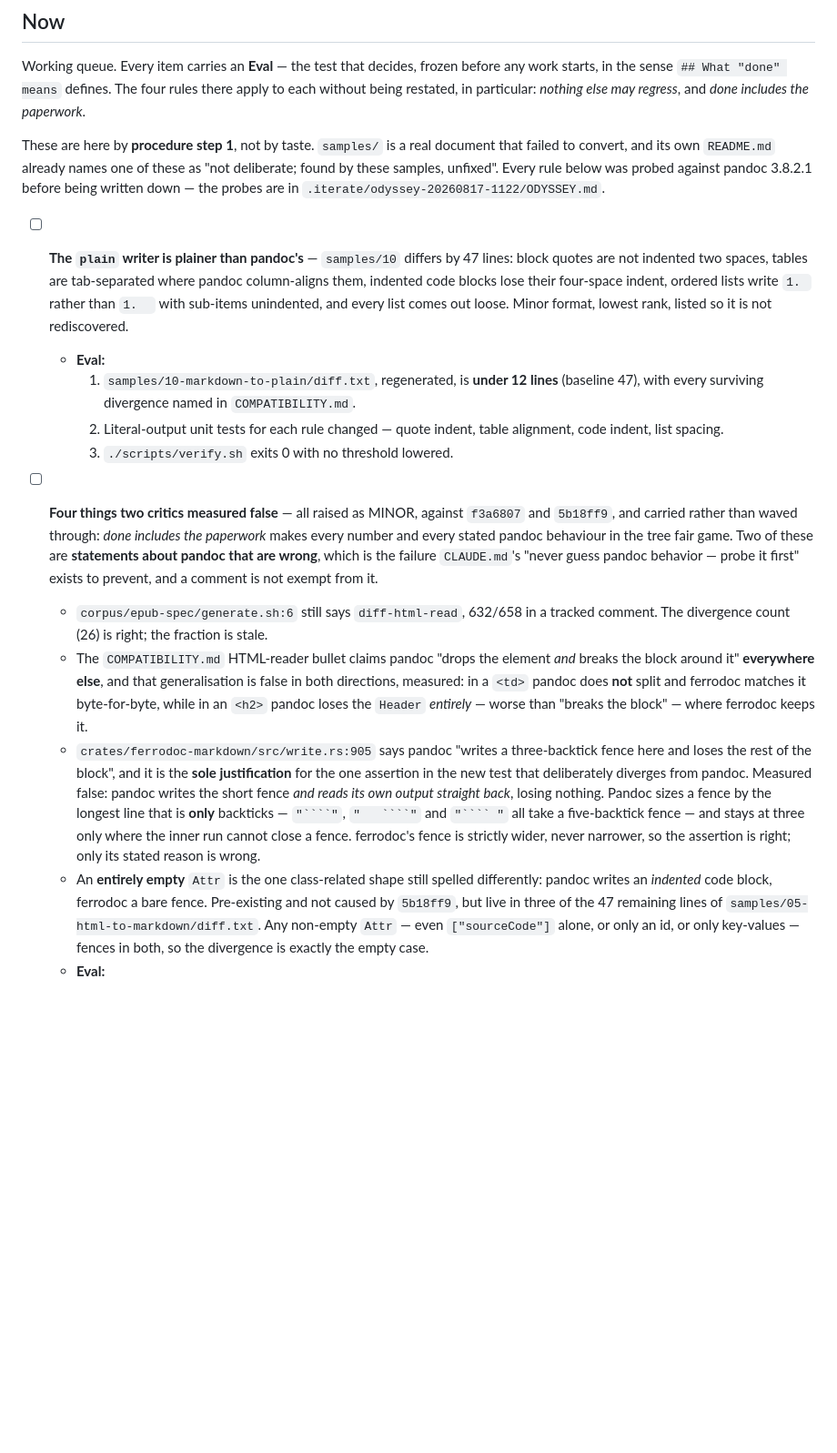
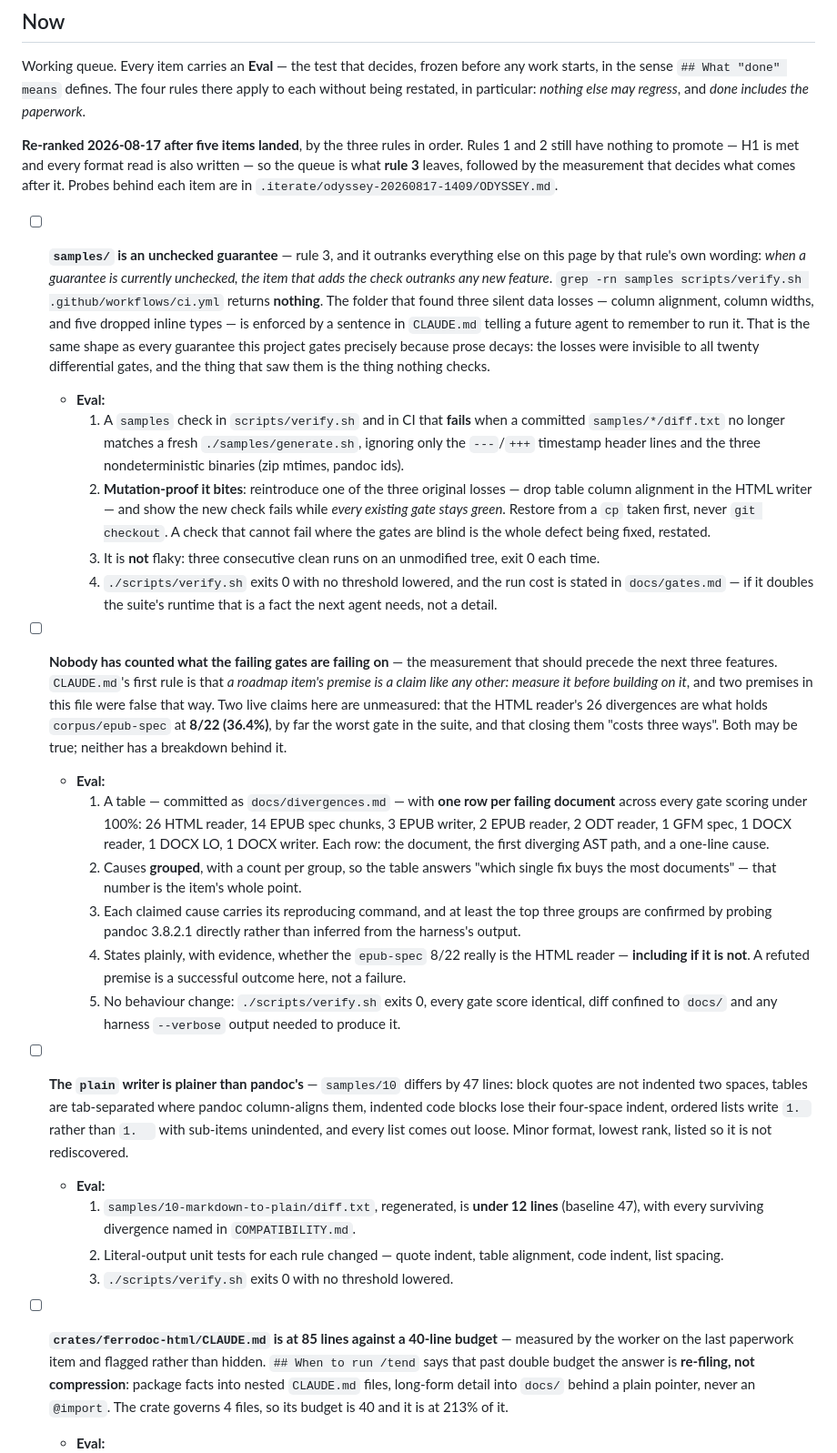
Before and after one commit to alexgaoth/ferrodoc, a Markdown page: TODO.md, the part around one of its changes. Shown at 91% size. GitHub-like rendering; blank space fills up the shorter version.

Commit message:
docs(todo): re-rank, and three things the file said that were no longer true
Freshness pass before the next run: a landed item was still sitting in
## Now, H2 still read "EPUB out" after the writer shipped, and the horizons
table counted 19 gates where the suite runs 20.

The new order is what rule 3 leaves. samples/ is referenced by nothing in
verify.sh or CI — the folder that found three silent losses is enforced by
a sentence asking a future agent to remember.

Co-Authored-By: Claude Opus 5 <noreply@anthropic.com>
Claude-Session: https://claude.ai/code/session_01H9VgUTcQnCo8ixaRcw3nPo

`````diff
--- a/TODO.md
+++ b/TODO.md
@@ -182,11 +182,64 @@ before any work starts, in the sense `## What "done" means` defines. The four
 rules there apply to each without being restated, in particular: *nothing else
 may regress*, and *done includes the paperwork*.
 
-These are here by **procedure step 1**, not by taste. `samples/` is a real
-document that failed to convert, and its own `README.md` already names one of
-these as "not deliberate; found by these samples, unfixed". Every rule below
-was probed against pandoc 3.8.2.1 before being written down — the probes are
-in `.iterate/odyssey-20260817-1122/ODYSSEY.md`.
+**Re-ranked 2026-08-17 after five items landed**, by the three rules in order.
+Rules 1 and 2 still have nothing to promote — H1 is met and every format read
+is also written — so the queue is what **rule 3** leaves, followed by the
+measurement that decides what comes after it. Probes behind each item are in
+`.iterate/odyssey-20260817-1409/ODYSSEY.md`.
+
+- [ ] **`samples/` is an unchecked guarantee** — rule 3, and it outranks
+  everything else on this page by that rule's own wording: *when a guarantee is
+  currently unchecked, the item that adds the check outranks any new feature*.
+  `grep -rn samples scripts/verify.sh .github/workflows/ci.yml` returns
+  **nothing**. The folder that found three silent data losses — column
+  alignment, column widths, and five dropped inline types — is enforced by a
+  sentence in `CLAUDE.md` telling a future agent to remember to run it. That is
+  the same shape as every guarantee this project gates precisely because prose
+  decays: the losses were invisible to all twenty differential gates, and the
+  thing that saw them is the thing nothing checks.
+  - **Eval:**
+    1. A `samples` check in `scripts/verify.sh` and in CI that **fails** when a
+       committed `samples/*/diff.txt` no longer matches a fresh
+       `./samples/generate.sh`, ignoring only the `---`/`+++` timestamp header
+       lines and the three nondeterministic binaries (zip mtimes, pandoc ids).
+    2. **Mutation-proof it bites**: reintroduce one of the three original
+       losses — drop table column alignment in the HTML writer — and show the
+       new check fails while *every existing gate stays green*. Restore from a
+       `cp` taken first, never `git checkout`. A check that cannot fail where
+       the gates are blind is the whole defect being fixed, restated.
+    3. It is **not** flaky: three consecutive clean runs on an unmodified tree,
+       exit 0 each time.
+    4. `./scripts/verify.sh` exits 0 with no threshold lowered, and the run
+       cost is stated in `docs/gates.md` — if it doubles the suite's runtime
+       that is a fact the next agent needs, not a detail.
+
+- [ ] **Nobody has counted what the failing gates are failing on** — the
+  measurement that should precede the next three features. `CLAUDE.md`'s first
+  rule is that *a roadmap item's premise is a claim like any other: measure it
+  before building on it*, and two premises in this file were false that way.
+  Two live claims here are unmeasured: that the HTML reader's 26 divergences
+  are what holds `corpus/epub-spec` at **8/22 (36.4%)**, by far the worst gate
+  in the suite, and that closing them "costs three ways". Both may be true;
+  neither has a breakdown behind it.
+  - **Eval:**
+    1. A table — committed as `docs/divergences.md` — with **one row per
+       failing document** across every gate scoring under 100%: 26 HTML
+       reader, 14 EPUB spec chunks, 3 EPUB writer, 2 EPUB reader, 2 ODT
+       reader, 1 GFM spec, 1 DOCX reader, 1 DOCX LO, 1 DOCX writer. Each row:
+       the document, the first diverging AST path, and a one-line cause.
+    2. Causes **grouped**, with a count per group, so the table answers "which
+       single fix buys the most documents" — that number is the item's whole
+       point.
+    3. Each claimed cause carries its reproducing command, and at least the
+       top three groups are confirmed by probing pandoc 3.8.2.1 directly
+       rather than inferred from the harness's output.
+    4. States plainly, with evidence, whether the `epub-spec` 8/22 really is
+       the HTML reader — **including if it is not**. A refuted premise is a
+       successful outcome here, not a failure.
+    5. No behaviour change: `./scripts/verify.sh` exits 0, every gate score
+       identical, diff confined to `docs/` and any harness `--verbose` output
+       needed to produce it.
 
 - [ ] **The `plain` writer is plainer than pandoc's** — `samples/10` differs by
   47 lines: block quotes are not indented two spaces, tables are tab-separated
@@ -202,33 +255,11 @@ in `.iterate/odyssey-20260817-1122/ODYSSEY.md`.
        alignment, code indent, list spacing.
     3. `./scripts/verify.sh` exits 0 with no threshold lowered.
 
-- [ ] **Four things two critics measured false** — all raised as MINOR, against
-  `f3a6807` and `5b18ff9`, and carried rather than waved through: *done includes
-  the paperwork* makes every number and every stated pandoc behaviour in the
-  tree fair game. Two of these are **statements about pandoc that are wrong**,
-  which is the failure `CLAUDE.md`'s "never guess pandoc behavior — probe it
-  first" exists to prevent, and a comment is not exempt from it.
-  - `corpus/epub-spec/generate.sh:6` still says `diff-html-read`, 632/658 in a
-    tracked comment. The divergence count (26) is right; the fraction is stale.
-  - The `COMPATIBILITY.md` HTML-reader bullet claims pandoc "drops the element
-    *and* breaks the block around it" **everywhere else**, and that
-    generalisation is false in both directions, measured: in a `<td>` pandoc
-    does **not** split and ferrodoc matches it byte-for-byte, while in an `<h2>`
-    pandoc loses the `Header` *entirely* — worse than "breaks the block" —
-    where ferrodoc keeps it.
-  - `crates/ferrodoc-markdown/src/write.rs:905` says pandoc "writes a
-    three-backtick fence here and loses the rest of the block", and it is the
-    **sole justification** for the one assertion in the new test that
-    deliberately diverges from pandoc. Measured false: pandoc writes the short
-    fence *and reads its own output straight back*, losing nothing. Pandoc sizes
-    a fence by the longest line that is **only** backticks — `"````"`, `"   ````"`
-    and `"```` "` all take a five-backtick fence — and stays at three only where
-    the inner run cannot close a fence. ferrodoc's fence is strictly wider,
-    never narrower, so the assertion is right; only its stated reason is wrong.
-  - An **entirely empty** `Attr` is the one class-related shape still spelled
-    differently: pandoc writes an *indented* code block, ferrodoc a bare fence.
-    Pre-existing and not caused by `5b18ff9`, but live in three of the 47
-    remaining lines of `samples/05-html-to-markdown/diff.txt`. Any non-empty
-    `Attr` — even `["sourceCode"]` alone, or only an id, or only key-values —
-    fences in both, so the divergence is exactly the empty case.
+- [ ] **`crates/ferrodoc-html/CLAUDE.md` is at 85 lines against a 40-line
+  budget** — measured by the worker on the last paperwork item and flagged
+  rather than hidden. `## When to run /tend` says that past double budget the
+  answer is **re-filing, not compression**: package facts into nested
+  `CLAUDE.md` files, long-form detail into `docs/` behind a plain pointer,
+  never an `@import`. The crate governs 4 files, so its budget is 40 and it is
+  at 213% of it.
   - **Eval:**
`````
Also changed, not shown: other parts of TODO.md (+30 -15 lines).
